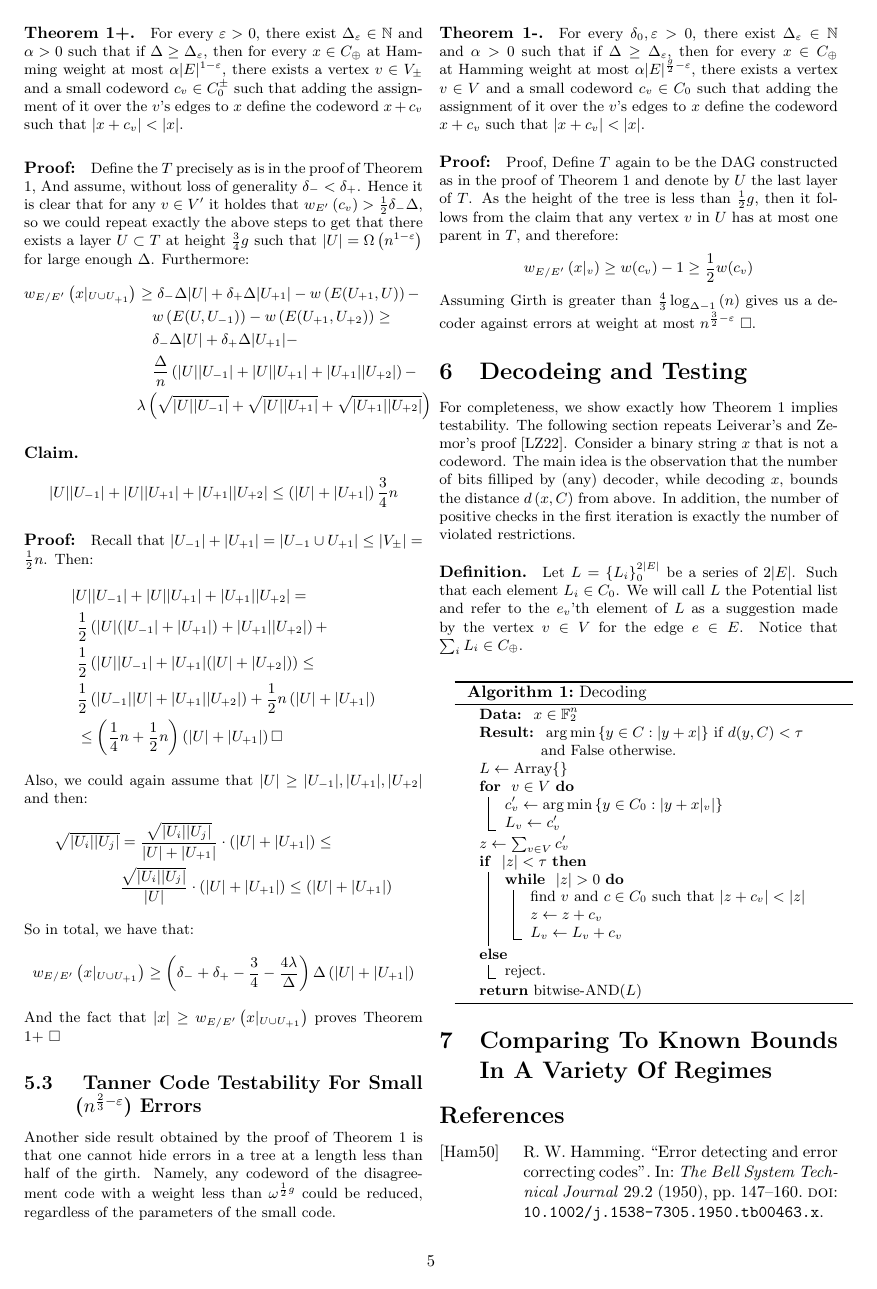
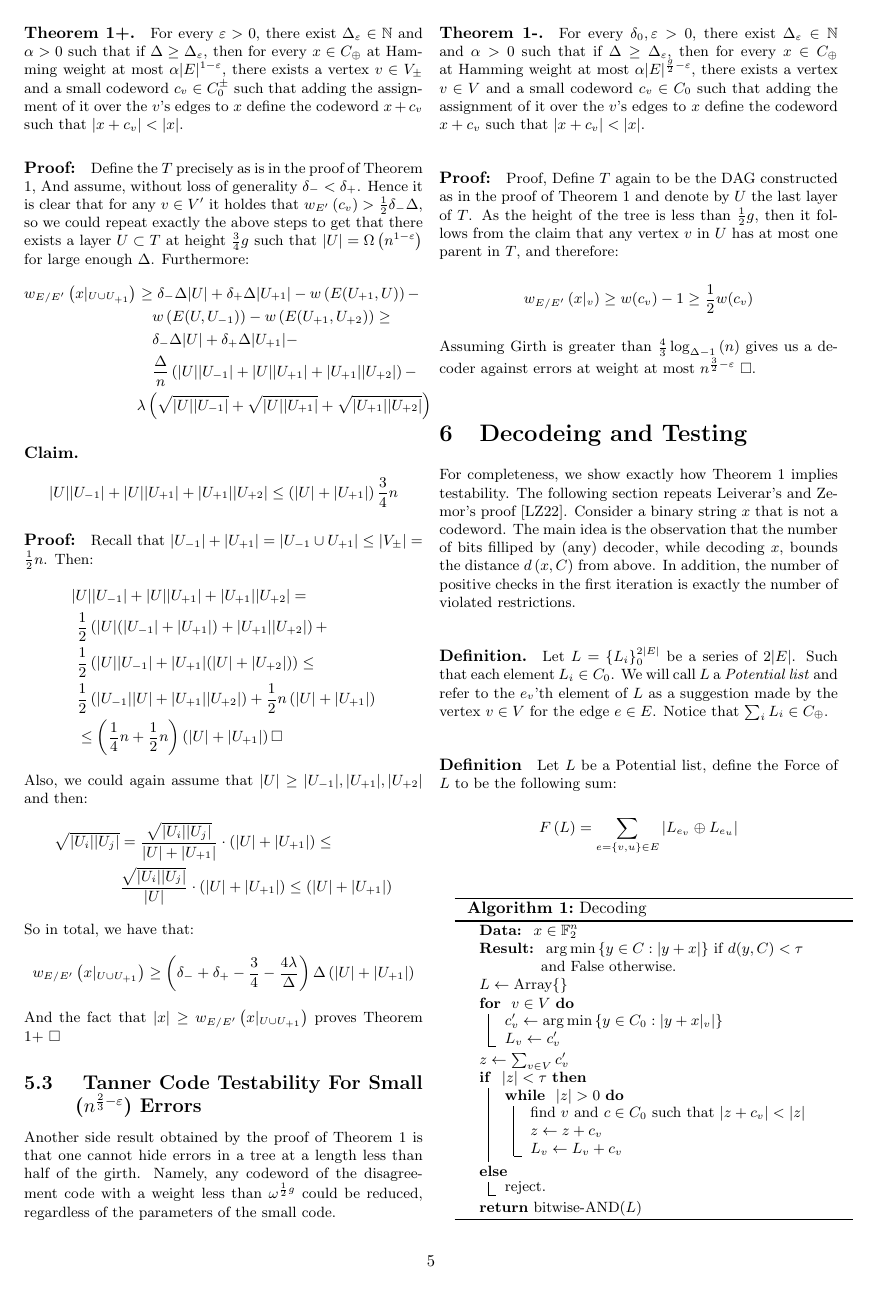
Before and after one commit to dudupo/Academic, a LaTeX document (projects/NLTES_project/ldpc_ltc.tex): page 5 of 6. The pictures show the PDF file projects/pdfs/ldpc_ltc.pdf that the author committed with the source.

Commit message:
compiling -Fri Oct 28 06:14:39 PM IDT 2022

```diff
--- a/projects/NLTES_project/ldpc_ltc.tex
+++ b/projects/NLTES_project/ldpc_ltc.tex
@@ -301,7 +301,13 @@ Assuming Girth is greater than $\frac{4}{3}\log_{\Delta-1}\left( n \right)$  giv
 For completeness, we show exactly how Theorem 1 implies testability. The following section repeats Leiverar's and Zemor's proof \cite{leverrier2022quantum}. Consider a binary string $x$ that is not a codeword. The main idea is the observation that the number of bits filliped by (any) decoder, while decoding $x$, bounds the distance $d\left( x,C \right)$ from above. In addition, the number of positive checks in the first iteration is exactly the number of violated restrictions.
 %\begin{figure*}[h]
 %\begin{adjustbox}{width=\textwidth}
-\paragraph{Definition.}Let $L = \{L_{i}\}^{2|E|}_{0}$  be a series of $2|E|$. Such that each element $L_{i} \in C_{0}$. We will call $L$ the Potential list and refer to the $e_{v}$'th element of $L$ as a suggestion made by the vertex $v \in V$ for the edge $e \in E$. Notice that $\sum_{i}{L_{i}} \in C_{\oplus}$.
+\paragraph{Definition.}Let $L = \{L_{i}\}^{2|E|}_{0}$  be a series of $2|E|$. Such that each element $L_{i} \in C_{0}$. We will call $L$ a \textit{Potential list} and refer to the $e_{v}$'th element of $L$ as a suggestion made by the vertex $v \in V$ for the edge $e \in E$. Notice that $\sum_{i}{L_{i}} \in C_{\oplus}$.
+\paragraph{Definition} Let $L$ be a Potential list, define the Force of $L$ to be the following sum:
+\begin{equation*}
+  \begin{split}
+    F\left( L \right) &= \sum_{e = \{v,u\} \in E }{|L_{e_v} \oplus L_{e_u}|}
+  \end{split}
+\end{equation*}
 \paragraph{}
 
 \begin{algorithm}[H]
```
Also changed, not shown: projects/pdfs/ldpc_ltc.pdf.
